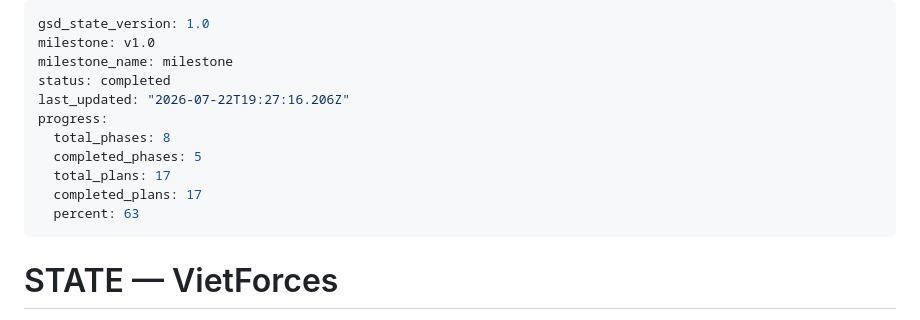
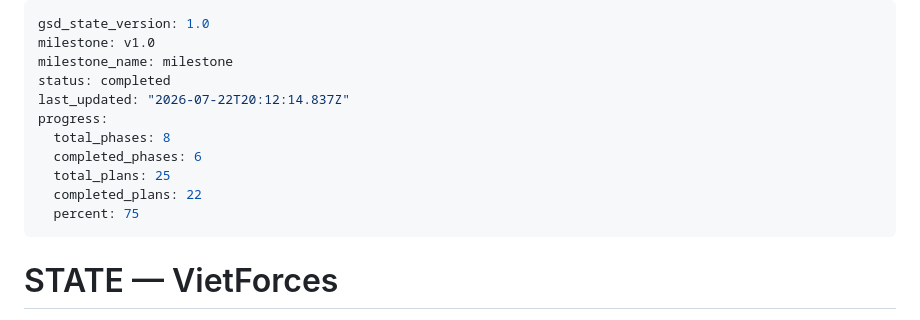
Before and after one commit to VincentBoy0/Vietforces, a Markdown page: .planning/STATE.md, the part around the change. Drawn GitHub-style.

Commit message:
docs(06-02): complete vocabulary CRUD plan summary and state update

```diff
--- a/.planning/STATE.md
+++ b/.planning/STATE.md
@@ -3,13 +3,13 @@ gsd_state_version: 1.0
 milestone: v1.0
 milestone_name: milestone
 status: completed
-last_updated: "2026-07-22T19:27:16.206Z"
+last_updated: "2026-07-22T20:12:14.837Z"
 progress:
   total_phases: 8
-  completed_phases: 5
-  total_plans: 17
-  completed_plans: 17
-  percent: 63
+  completed_phases: 6
+  total_plans: 25
+  completed_plans: 22
+  percent: 75
 ---
 
 # STATE — VietForces
```
Also changed, not shown: 1 other file.
